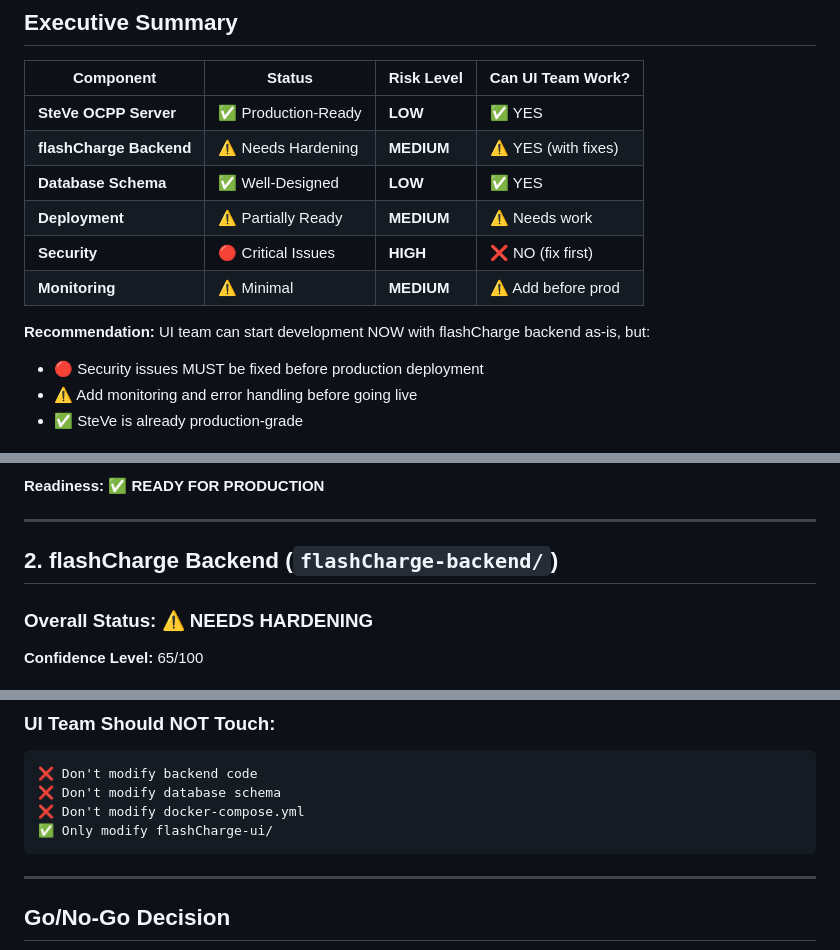
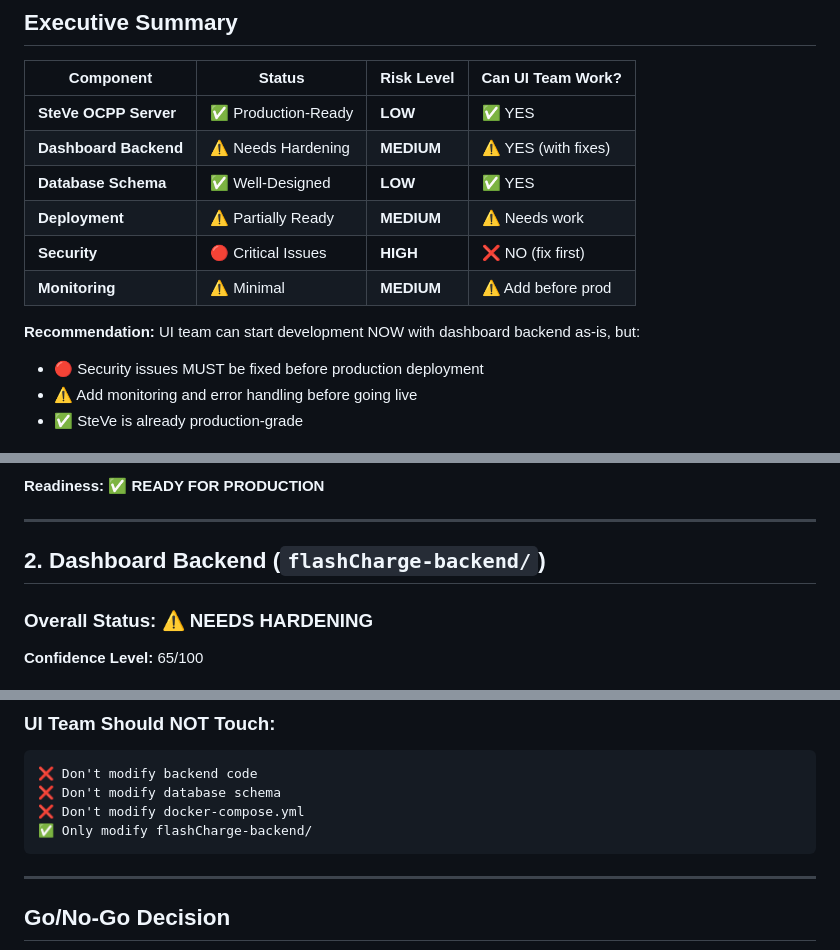
Before and after one commit to abhishekraikar0911/flashCharge-1212026, a Markdown page: PRODUCTION_READINESS.md, 3 parts joined by grey strips. Rendered like a GitHub page.

````diff
--- a/PRODUCTION_READINESS.md
+++ b/PRODUCTION_READINESS.md
@@ -13,13 +13,13 @@
 | Component | Status | Risk Level | Can UI Team Work? |
 |-----------|--------|-----------|------------------|
 | **SteVe OCPP Server** | ✅ Production-Ready | **LOW** | ✅ YES |
-| **flashCharge Backend** | ⚠️ Needs Hardening | **MEDIUM** | ⚠️ YES (with fixes) |
+| **Dashboard Backend** | ⚠️ Needs Hardening | **MEDIUM** | ⚠️ YES (with fixes) |
 | **Database Schema** | ✅ Well-Designed | **LOW** | ✅ YES |
 | **Deployment** | ⚠️ Partially Ready | **MEDIUM** | ⚠️ Needs work |
 | **Security** | 🔴 Critical Issues | **HIGH** | ❌ NO (fix first) |
 | **Monitoring** | ⚠️ Minimal | **MEDIUM** | ⚠️ Add before prod |
 
-**Recommendation:** UI team can start development NOW with flashCharge backend as-is, but:
+**Recommendation:** UI team can start development NOW with dashboard backend as-is, but:
 - 🔴 Security issues MUST be fixed before production deployment
 - ⚠️ Add monitoring and error handling before going live
 - ✅ SteVe is already production-grade
@@ -153,7 +153,7 @@ environment:
 
 ---
 
-## 2. flashCharge Backend (`flashCharge-backend/`)
+## 2. Dashboard Backend (`flashCharge-backend/`)
 
 ### Overall Status: ⚠️ NEEDS HARDENING
 
@@ -1027,7 +1027,7 @@ flashCharge-backend/
 ❌ Don't modify backend code
 ❌ Don't modify database schema
 ❌ Don't modify docker-compose.yml
-✅ Only modify flashCharge-ui/
+✅ Only modify flashCharge-backend/
 ```
 
 ---
````
Also changed, not shown: other parts of PRODUCTION_READINESS.md (+6 -6 lines), ARCHITECTURE_WITH_REVIEW.md (+2 -2 lines).
